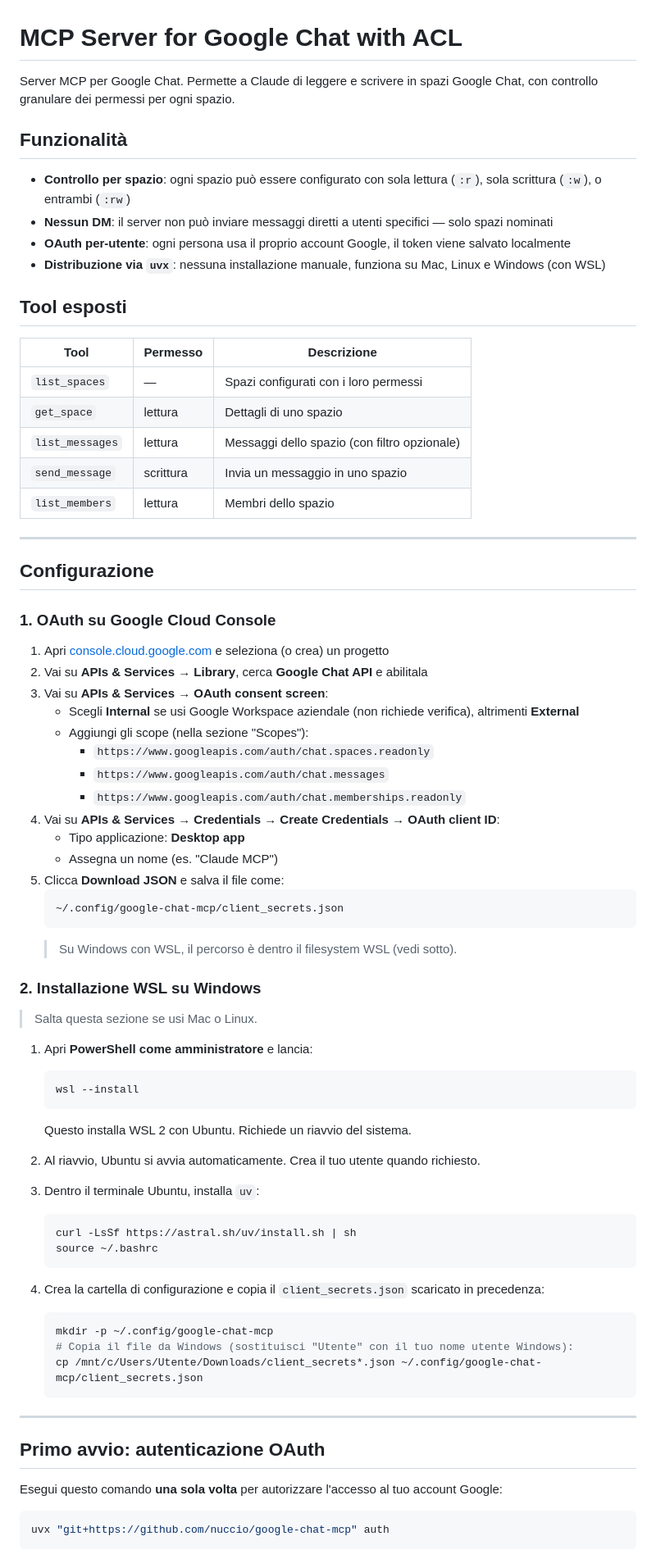
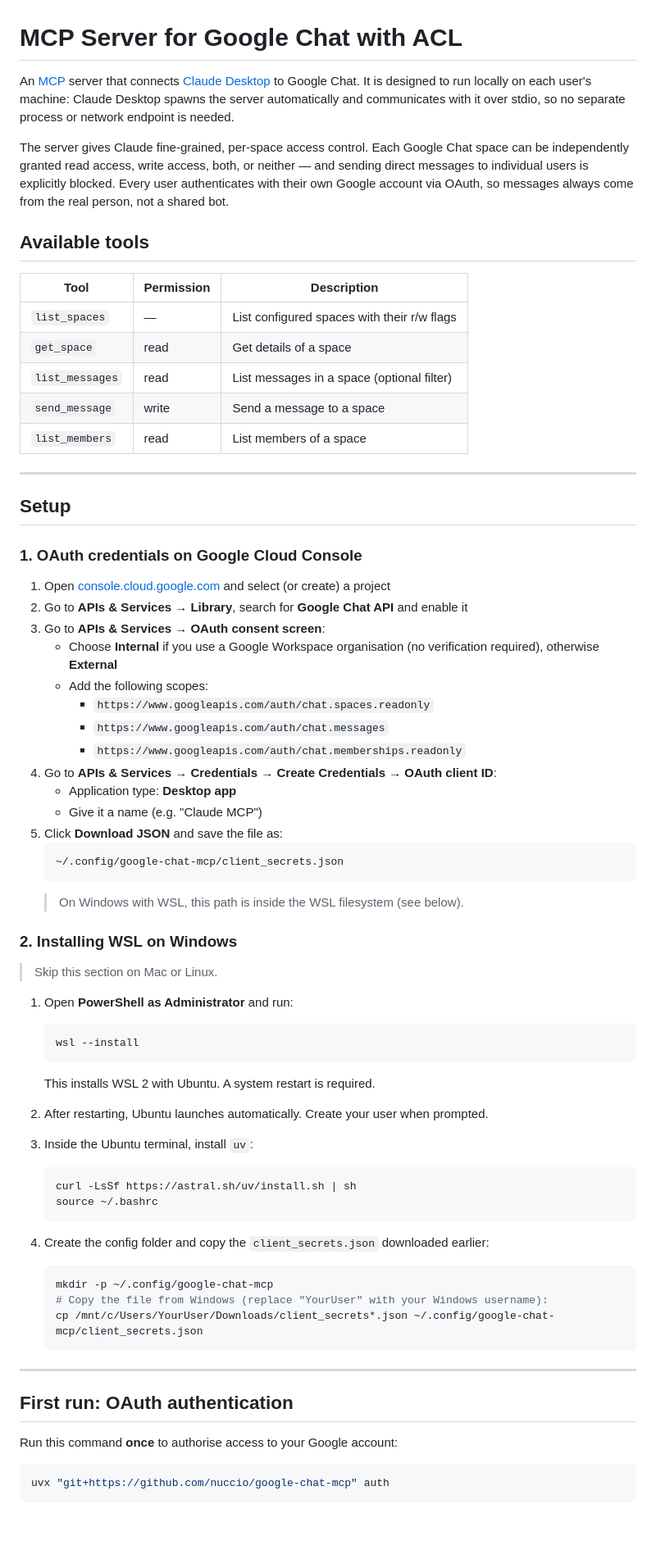
Before and after one commit to nuccio/google-chat-mcp, a Markdown page: README.md, the part around one of its changes. Shown at 82% size. Drawn GitHub-style; blank space fills up the shorter version.

Commit message:
Rewrite README in English with rationale and Claude Desktop context
Co-Authored-By: Claude Sonnet 4.6 <noreply@anthropic.com>

````diff
--- a/README.md
+++ b/README.md
@@ -1,77 +1,72 @@
 # MCP Server for Google Chat with ACL
 
-Server MCP per Google Chat. Permette a Claude di leggere e scrivere in spazi Google Chat, con controllo granulare dei permessi per ogni spazio.
+An [MCP](https://modelcontextprotocol.io) server that connects [Claude Desktop](https://claude.ai/download) to Google Chat. It is designed to run locally on each user's machine: Claude Desktop spawns the server automatically and communicates with it over stdio, so no separate process or network endpoint is needed.
 
-## Funzionalità
+The server gives Claude fine-grained, per-space access control. Each Google Chat space can be independently granted read access, write access, both, or neither — and sending direct messages to individual users is explicitly blocked. Every user authenticates with their own Google account via OAuth, so messages always come from the real person, not a shared bot.
 
-- **Controllo per spazio**: ogni spazio può essere configurato con sola lettura (`:r`), sola scrittura (`:w`), o entrambi (`:rw`)
-- **Nessun DM**: il server non può inviare messaggi diretti a utenti specifici — solo spazi nominati
-- **OAuth per-utente**: ogni persona usa il proprio account Google, il token viene salvato localmente
-- **Distribuzione via `uvx`**: nessuna installazione manuale, funziona su Mac, Linux e Windows (con WSL)
+## Available tools
 
-## Tool esposti
-
-| Tool | Permesso | Descrizione |
-|------|----------|-------------|
-| `list_spaces` | — | Spazi configurati con i loro permessi |
-| `get_space` | lettura | Dettagli di uno spazio |
-| `list_messages` | lettura | Messaggi dello spazio (con filtro opzionale) |
-| `send_message` | scrittura | Invia un messaggio in uno spazio |
-| `list_members` | lettura | Membri dello spazio |
+| Tool | Permission | Description |
+|------|------------|-------------|
+| `list_spaces` | — | List configured spaces with their r/w flags |
+| `get_space` | read | Get details of a space |
+| `list_messages` | read | List messages in a space (optional filter) |
+| `send_message` | write | Send a message to a space |
+| `list_members` | read | List members of a space |
 
 ---
 
-## Configurazione
+## Setup
 
-### 1. OAuth su Google Cloud Console
+### 1. OAuth credentials on Google Cloud Console
 
-1. Apri [console.cloud.google.com](https://console.cloud.google.com) e seleziona (o crea) un progetto
-2. Vai su **APIs & Services → Library**, cerca **Google Chat API** e abilitala
-3. Vai su **APIs & Services → OAuth consent screen**:
-   - Scegli **Internal** se usi Google Workspace aziendale (non richiede verifica), altrimenti **External**
-   - Aggiungi gli scope (nella sezione "Scopes"):
+1. Open [console.cloud.google.com](https://console.cloud.google.com) and select (or create) a project
+2. Go to **APIs & Services → Library**, search for **Google Chat API** and enable it
+3. Go to **APIs & Services → OAuth consent screen**:
+   - Choose **Internal** if you use a Google Workspace organisation (no verification required), otherwise **External**
+   - Add the following scopes:
      - `https://www.googleapis.com/auth/chat.spaces.readonly`
      - `https://www.googleapis.com/auth/chat.messages`
      - `https://www.googleapis.com/auth/chat.memberships.readonly`
-4. Vai su **APIs & Services → Credentials → Create Credentials → OAuth client ID**:
-   - Tipo applicazione: **Desktop app**
-   - Assegna un nome (es. "Claude MCP")
-5. Clicca **Download JSON** e salva il file come:
+4. Go to **APIs & Services → Credentials → Create Credentials → OAuth client ID**:
+   - Application type: **Desktop app**
+   - Give it a name (e.g. "Claude MCP")
+5. Click **Download JSON** and save the file as:
    ```
    ~/.config/google-chat-mcp/client_secrets.json
    ```
-   > Su Windows con WSL, il percorso è dentro il filesystem WSL (vedi sotto).
+   > On Windows with WSL, this path is inside the WSL filesystem (see below).
 
-### 2. Installazione WSL su Windows
+### 2. Installing WSL on Windows
 
-> Salta questa sezione se usi Mac o Linux.
+> Skip this section on Mac or Linux.
 
-1. Apri **PowerShell come amministratore** e lancia:
+1. Open **PowerShell as Administrator** and run:
    ```powershell
    wsl --install
    ```
-   Questo installa WSL 2 con Ubuntu. Richiede un riavvio del sistema.
+   This installs WSL 2 with Ubuntu. A system restart is required.
 
-2. Al riavvio, Ubuntu si avvia automaticamente. Crea il tuo utente quando richiesto.
+2. After restarting, Ubuntu launches automatically. Create your user when prompted.
 
-3. Dentro il terminale Ubuntu, installa `uv`:
+3. Inside the Ubuntu terminal, install `uv`:
    ```bash
    curl -LsSf https://astral.sh/uv/install.sh | sh
    source ~/.bashrc
    ```
 
-4. Crea la cartella di configurazione e copia il `client_secrets.json` scaricato in precedenza:
+4. Create the config folder and copy the `client_secrets.json` downloaded earlier:
    ```bash
    mkdir -p ~/.config/google-chat-mcp
-   # Copia il file da Windows (sostituisci "Utente" con il tuo nome utente Windows):
-   cp /mnt/c/Users/Utente/Downloads/client_secrets*.json ~/.config/google-chat-mcp/client_secrets.json
+   # Copy the file from Windows (replace "YourUser" with your Windows username):
+   cp /mnt/c/Users/YourUser/Downloads/client_secrets*.json ~/.config/google-chat-mcp/client_secrets.json
    ```
 
 ---
 
-## Primo avvio: autenticazione OAuth
+## First run: OAuth authentication
 
-Esegui questo comando **una sola volta** per autorizzare l'accesso al tuo account Google:
+Run this command **once** to authorise access to your Google account:
 
 ```bash
 uvx "git+https://github.com/nuccio/google-chat-mcp" auth
````
Also changed, not shown: other parts of README.md (+14 -14 lines).
